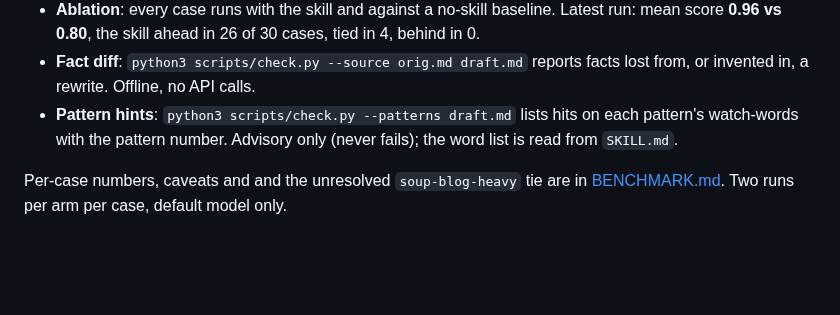
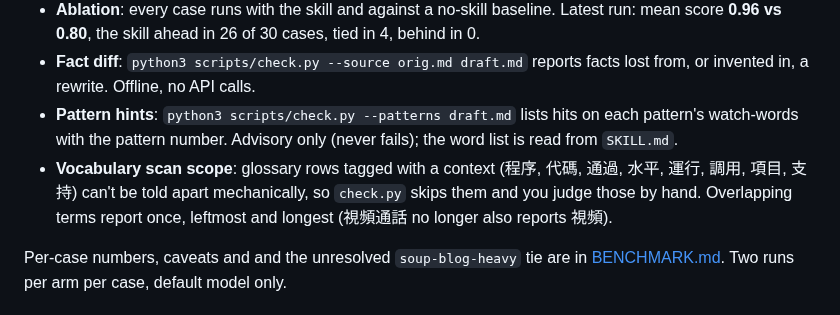
Before and after one commit to acchuang/zh-tw-humanizer, a Markdown page: README.en.md, the part around the change. Rendered like a GitHub page; blank space fills up the shorter version.

Commit message:
docs(readme): note check.py skips context-tagged vocab rows and dedupes overlaps

```diff
--- a/README.en.md
+++ b/README.en.md
@@ -20,6 +20,7 @@ The pitch is that a rewrite changes the voice and nothing else: no invented fact
 - **Ablation**: every case runs with the skill and against a no-skill baseline. Latest run: mean score **0.96 vs 0.80**, the skill ahead in 26 of 30 cases, tied in 4, behind in 0.
 - **Fact diff**: `python3 scripts/check.py --source orig.md draft.md` reports facts lost from, or invented in, a rewrite. Offline, no API calls.
 - **Pattern hints**: `python3 scripts/check.py --patterns draft.md` lists hits on each pattern's watch-words with the pattern number. Advisory only (never fails); the word list is read from `SKILL.md`.
+- **Vocabulary scan scope**: glossary rows tagged with a context (程序, 代碼, 通過, 水平, 運行, 調用, 項目, 支持) can't be told apart mechanically, so `check.py` skips them and you judge those by hand. Overlapping terms report once, leftmost and longest (視頻通話 no longer also reports 視頻).
 
 Per-case numbers, caveats and and the unresolved `soup-blog-heavy` tie are in [BENCHMARK.md](BENCHMARK.md). Two runs per arm per case, default model only.
 
```
Also changed, not shown: README.md (+1 -0 lines).
